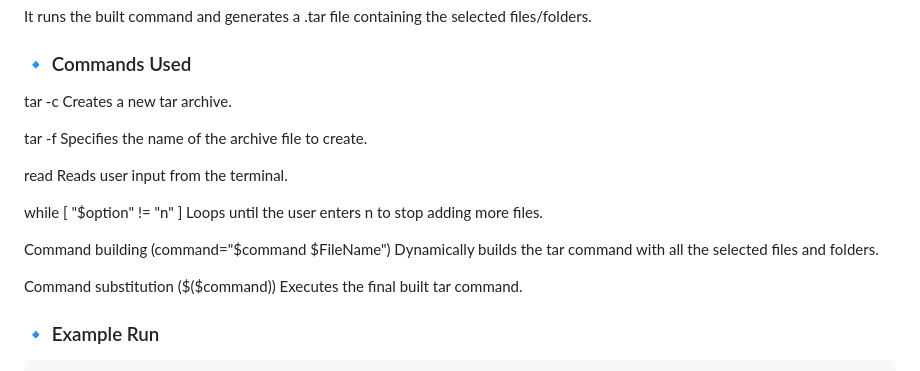
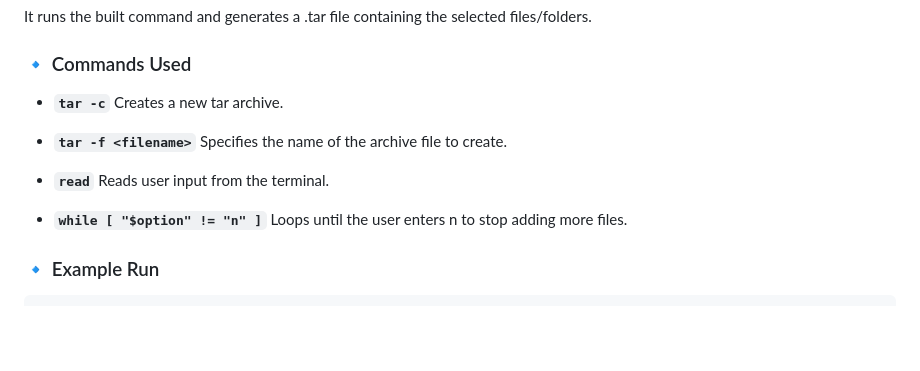
Before and after one commit to mohit2ch/CS699-SoftwareLab, a Markdown page: Lab2/Readme.md, the part around the change. GitHub-like rendering; blank space fills up the shorter version.

```diff
--- a/Lab2/Readme.md
+++ b/Lab2/Readme.md
@@ -18,23 +18,17 @@ It runs the built command and generates a .tar file containing the selected file
 
 ### 🔹 Commands Used
 
-tar -c
+* **`tar -c`**
 Creates a new tar archive.
 
-tar -f <filename>
+* **`tar -f <filename>`**
 Specifies the name of the archive file to create.
 
-read
+* **`read`**
 Reads user input from the terminal.
 
-while [ "$option" != "n" ]
+* **`while [ "$option" != "n" ]`**
 Loops until the user enters n to stop adding more files.
-
-Command building (command="$command $FileName")
-Dynamically builds the tar command with all the selected files and folders.
-
-Command substitution ($($command))
-Executes the final built tar command.
 
 ### 🔹 Example Run
 
```
